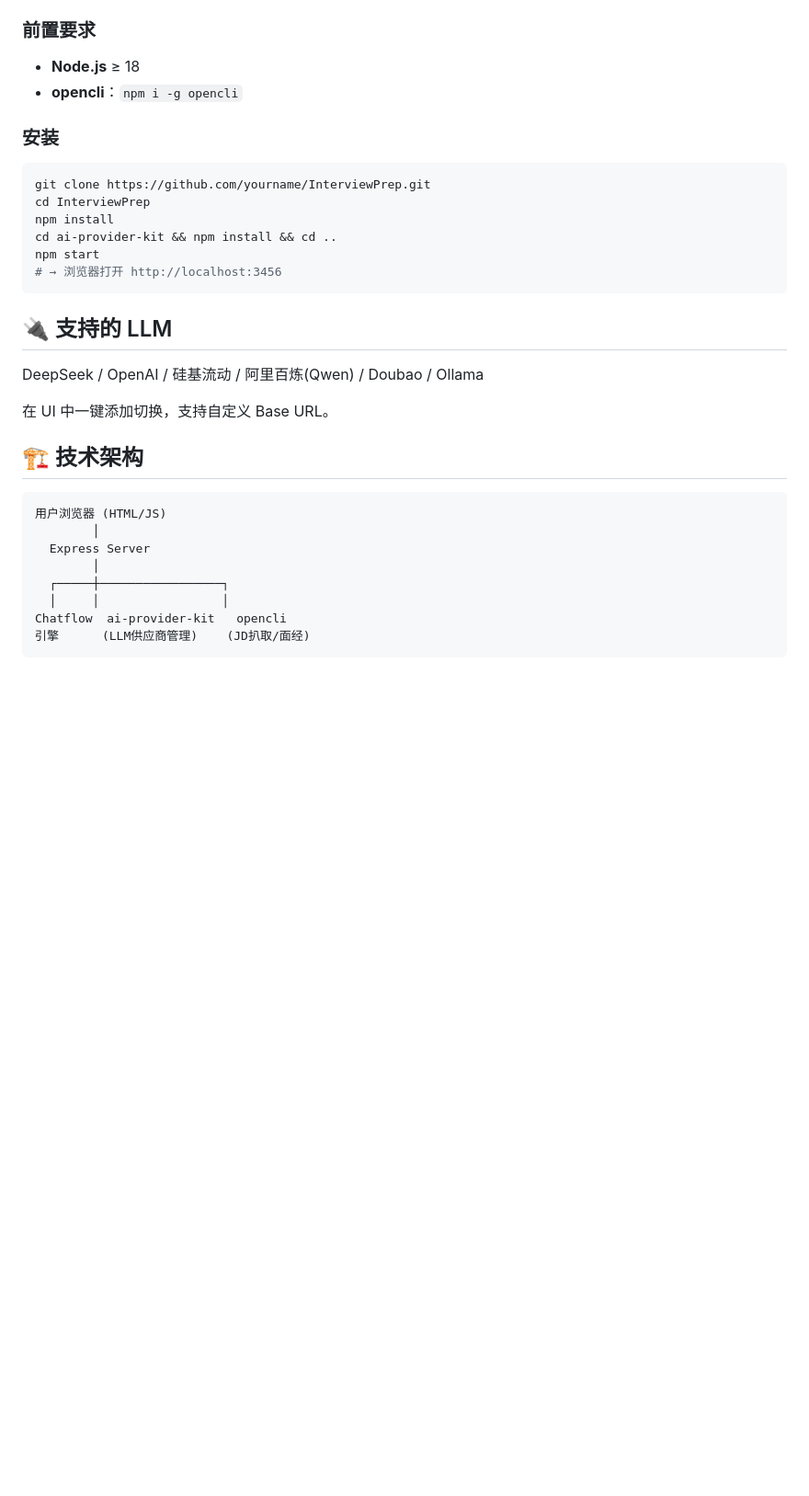
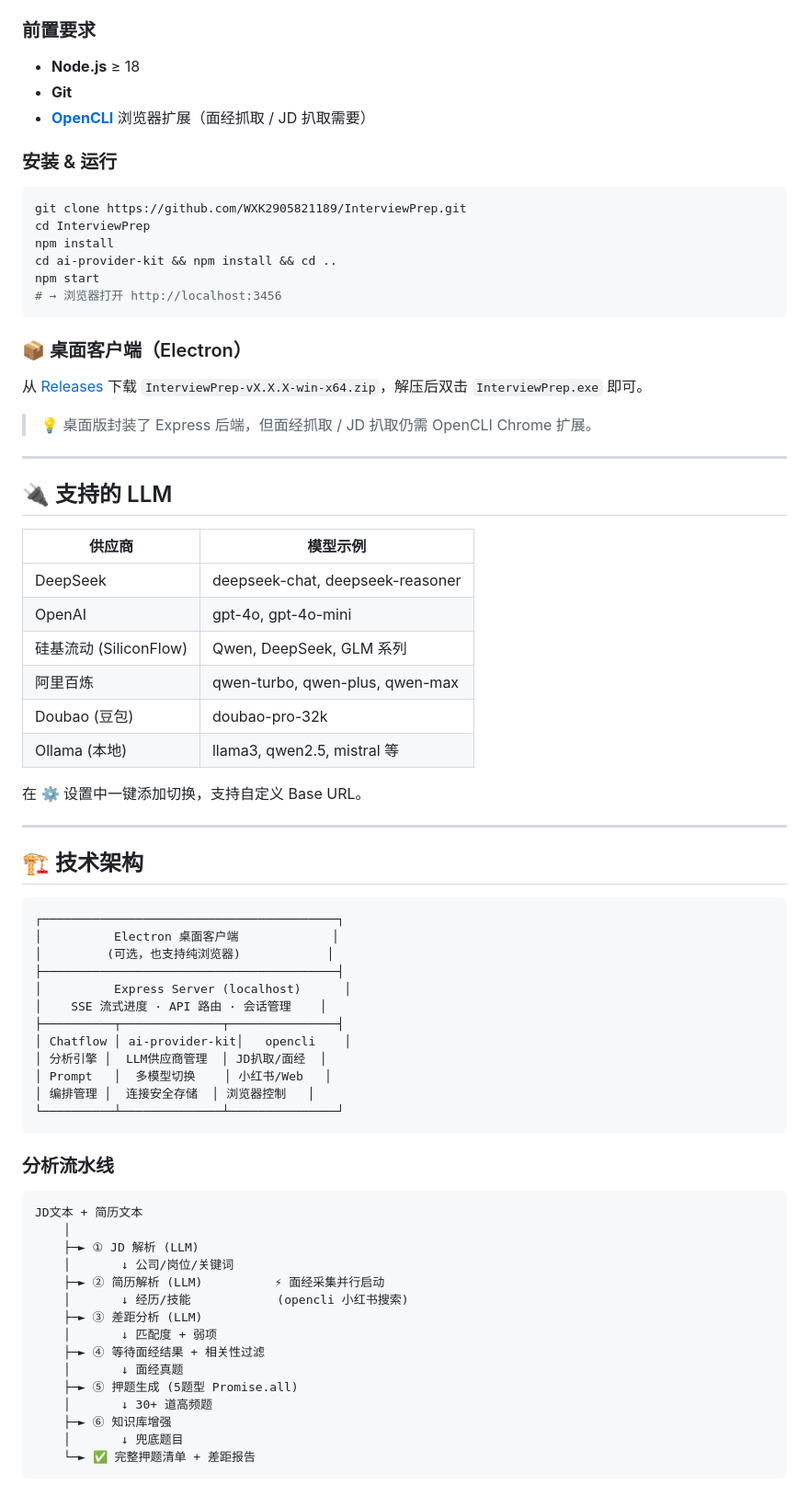
Before and after one commit to WXK2905821189/InterviewPrep, a Markdown page: README.md, the part around the change printed below. Shown: that part at 92% size. Rendered like a GitHub page; blank space fills up the shorter version.

````diff
--- a/README.md
+++ b/README.md
@@ -27,12 +75,13 @@
 
 ### 前置要求
 - **Node.js** ≥ 18
-- **opencli**：`npm i -g opencli`
+- **Git**
+- **[OpenCLI](https://github.com/jackwener/OpenCLI)** 浏览器扩展（面经抓取 / JD 扒取需要）
 
-### 安装
+### 安装 & 运行
 
 ```bash
-git clone https://github.com/yourname/InterviewPrep.git
+git clone https://github.com/WXK2905821189/InterviewPrep.git
 cd InterviewPrep
 npm install
 cd ai-provider-kit && npm install && cd ..
@@ -40,21 +89,63 @@ npm start
 # → 浏览器打开 http://localhost:3456
 ```
 
+### 📦 桌面客户端（Electron）
+
+从 [Releases](https://github.com/WXK2905821189/InterviewPrep/releases) 下载 `InterviewPrep-vX.X.X-win-x64.zip`，解压后双击 `InterviewPrep.exe` 即可。
+
+> 💡 桌面版封装了 Express 后端，但面经抓取 / JD 扒取仍需 OpenCLI Chrome 扩展。
+
+---
+
 ## 🔌 支持的 LLM
 
-DeepSeek / OpenAI / 硅基流动 / 阿里百炼(Qwen) / Doubao / Ollama
+| 供应商 | 模型示例 |
+|--------|---------|
+| DeepSeek | deepseek-chat, deepseek-reasoner |
+| OpenAI | gpt-4o, gpt-4o-mini |
+| 硅基流动 (SiliconFlow) | Qwen, DeepSeek, GLM 系列 |
+| 阿里百炼 | qwen-turbo, qwen-plus, qwen-max |
+| Doubao (豆包) | doubao-pro-32k |
+| Ollama (本地) | llama3, qwen2.5, mistral 等 |
 
-在 UI 中一键添加切换，支持自定义 Base URL。
+在 ⚙️ 设置中一键添加切换，支持自定义 Base URL。
+
+---
 
 ## 🏗️ 技术架构
 
 ```
-用户浏览器 (HTML/JS)
-        │
-  Express Server
-        │
-  ┌─────┼─────────────────┐
-  │     │                 │
-Chatflow  ai-provider-kit   opencli
-引擎      (LLM供应商管理)    (JD扒取/面经)
+┌─────────────────────────────────────────┐
+│          Electron 桌面客户端             │
+│         (可选，也支持纯浏览器)            │
+├─────────────────────────────────────────┤
+│          Express Server (localhost)      │
+│    SSE 流式进度 · API 路由 · 会话管理    │
+├──────────┬──────────────┬───────────────┤
+│ Chatflow │ ai-provider-kit│   opencli    │
+│ 分析引擎 │  LLM供应商管理  │ JD扒取/面经  │
+│ Prompt   │  多模型切换    │ 小红书/Web   │
+│ 编排管理 │  连接安全存储  │ 浏览器控制   │
+└──────────┴──────────────┴───────────────┘
 ```
+
+### 分析流水线
+
+```
+JD文本 + 简历文本
+    │
+    ├─► ① JD 解析 (LLM)
+    │       ↓ 公司/岗位/关键词
+    ├─► ② 简历解析 (LLM)          ⚡ 面经采集并行启动
+    │       ↓ 经历/技能            (opencli 小红书搜索)
+    ├─► ③ 差距分析 (LLM)
+    │       ↓ 匹配度 + 弱项
+    ├─► ④ 等待面经结果 + 相关性过滤
+    │       ↓ 面经真题
+    ├─► ⑤ 押题生成 (5题型 Promise.all)
+    │       ↓ 30+ 道高频题
+    ├─► ⑥ 知识库增强
+    │       ↓ 兜底题目
+    └─► ✅ 完整押题清单 + 差距报告
+```
+
````
Also changed, not shown: other parts of README.md (+98 -16 lines), docs/screenshots/01-main.png (added), docs/screenshots/02-quick-mode.png (added), docs/screenshots/03-settings.png (added).
